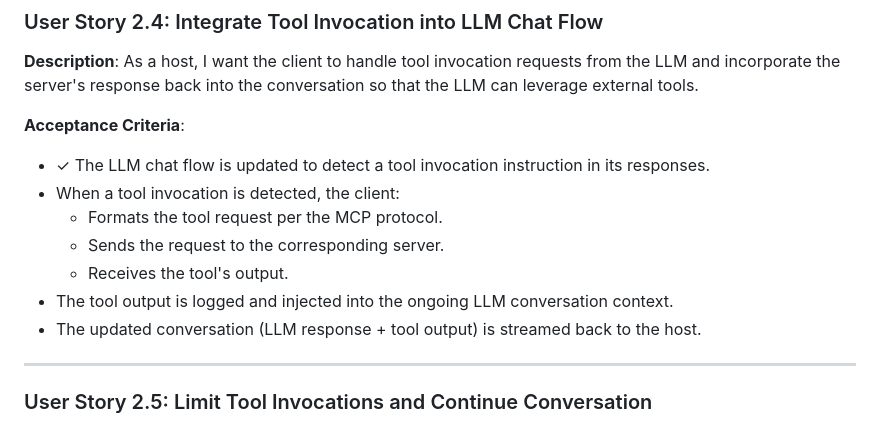
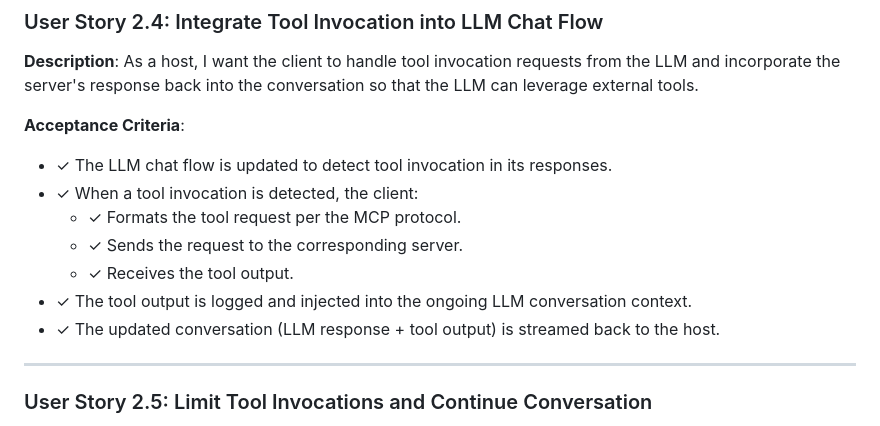
Before and after one commit to RinardNick/client_mcp, a Markdown page: user_stories.md, the part around the change. GitHub-like rendering.

Commit message:
docs: Mark User Story 2.4 as complete - All acceptance criteria verified through tests - Issue: #2.4

```diff
--- a/user_stories.md
+++ b/user_stories.md
@@ -168,13 +168,13 @@ As a host, I want the client to handle tool invocation requests from the LLM and
 
 **Acceptance Criteria**:
 
-- ✓ The LLM chat flow is updated to detect a tool invocation instruction in its responses.
-- When a tool invocation is detected, the client:
-  - Formats the tool request per the MCP protocol.
-  - Sends the request to the corresponding server.
-  - Receives the tool's output.
-- The tool output is logged and injected into the ongoing LLM conversation context.
-- The updated conversation (LLM response + tool output) is streamed back to the host.
+- ✓ The LLM chat flow is updated to detect tool invocation in its responses.
+- ✓ When a tool invocation is detected, the client:
+  - ✓ Formats the tool request per the MCP protocol.
+  - ✓ Sends the request to the corresponding server.
+  - ✓ Receives the tool output.
+- ✓ The tool output is logged and injected into the ongoing LLM conversation context.
+- ✓ The updated conversation (LLM response + tool output) is streamed back to the host.
 
 ---
 
```
